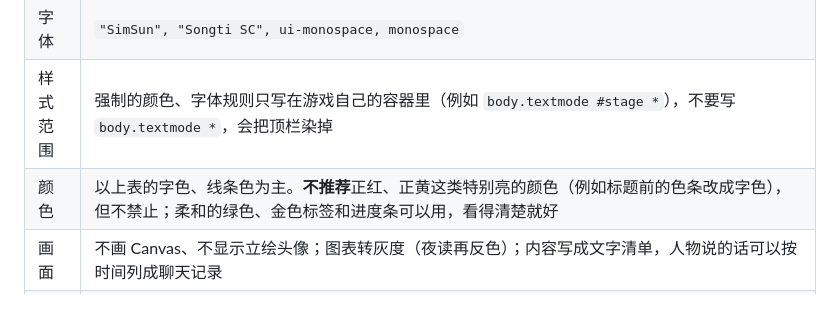
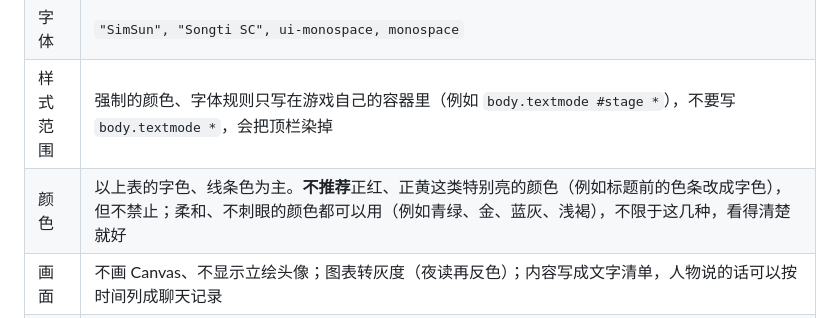
Before and after one commit to SHKChan/vibe-game, a Markdown page: docs/GUIDE.md, the part around the change. Rendered like a GitHub page.

Commit message:
规范：纯文字模式可用的柔和颜色不限于金绿
Co-Authored-By: Claude Opus 5.5 <noreply@anthropic.com>

```diff
--- a/docs/GUIDE.md
+++ b/docs/GUIDE.md
@@ -91,7 +91,7 @@ Route:          www.vibe-game.com/<路径>*
 | 配色 | 三种，在设置里换，**默认便签**。在 `body` 上设下表的颜色，同时把顶栏读的 `--bg --panel --fg --line --muted --brand` 设成对应值（`--bg`/`--panel` = 底色，`--fg`/`--brand` = 字色），顶栏就跟着变 |
 | 字体 | `"SimSun", "Songti SC", ui-monospace, monospace` |
 | 样式范围 | 强制的颜色、字体规则只写在游戏自己的容器里（例如 `body.textmode #stage *`），不要写 `body.textmode *`，会把顶栏染掉 |
-| 颜色 | 以上表的字色、线条色为主。**不推荐**正红、正黄这类特别亮的颜色（例如标题前的色条改成字色），但不禁止；柔和的绿色、金色标签和进度条可以用，看得清楚就好 |
+| 颜色 | 以上表的字色、线条色为主。**不推荐**正红、正黄这类特别亮的颜色（例如标题前的色条改成字色），但不禁止；柔和、不刺眼的颜色都可以用（例如青绿、金、蓝灰、浅褐），不限于这几种，看得清楚就好 |
 | 画面 | 不画 Canvas、不显示立绘头像；图表转灰度（夜读再反色）；内容写成文字清单，人物说的话可以按时间列成聊天记录 |
 | 滚动条 | 藏起原生滚动条（`scrollbar-width: none` 和 `::-webkit-scrollbar`），在能滚动的区域右边换成一列文字符号 `▲ │ █ │ ▼`（字号等于行高，符号首尾相接）；点 ▲/▼ 翻一屏，点轨道跳到那里。参考逍遥客栈 `src/ui/textscroll.ts` |
 | 标题 | 页面标题改成「今日记录.txt」（伪装成文档，不带「 · Vibe Game」）；退出时改回 |
```
